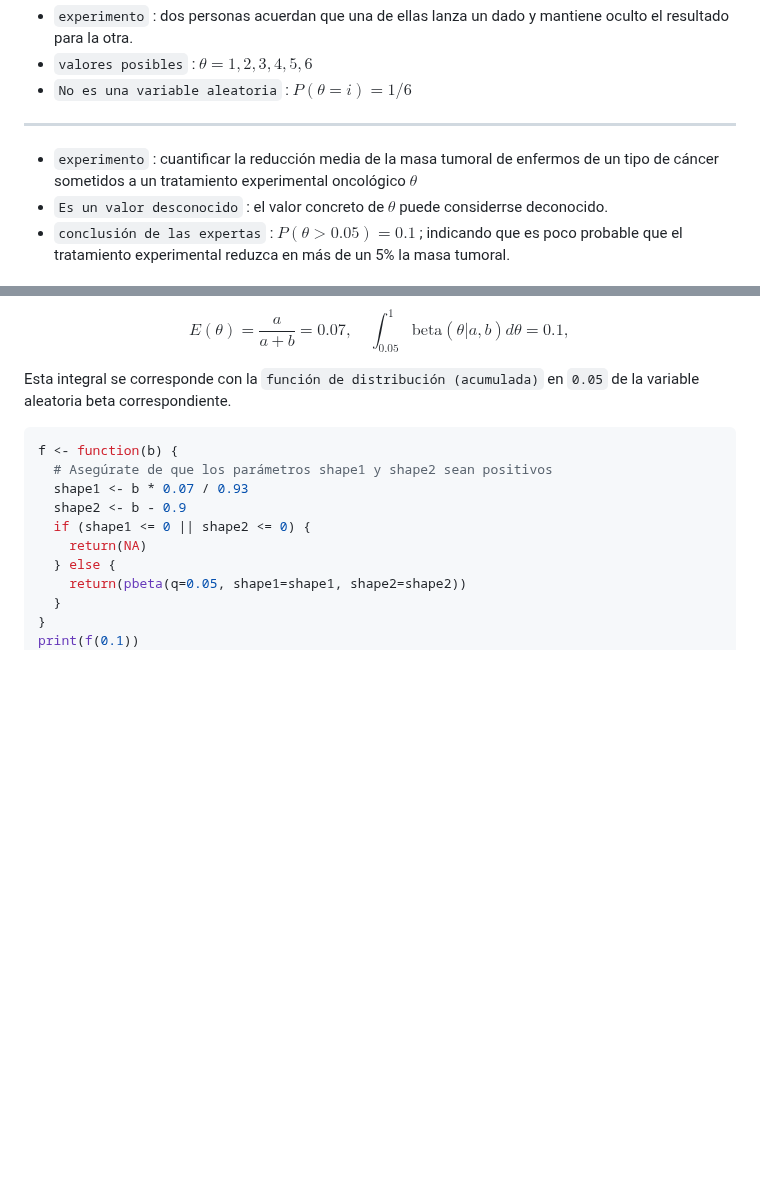
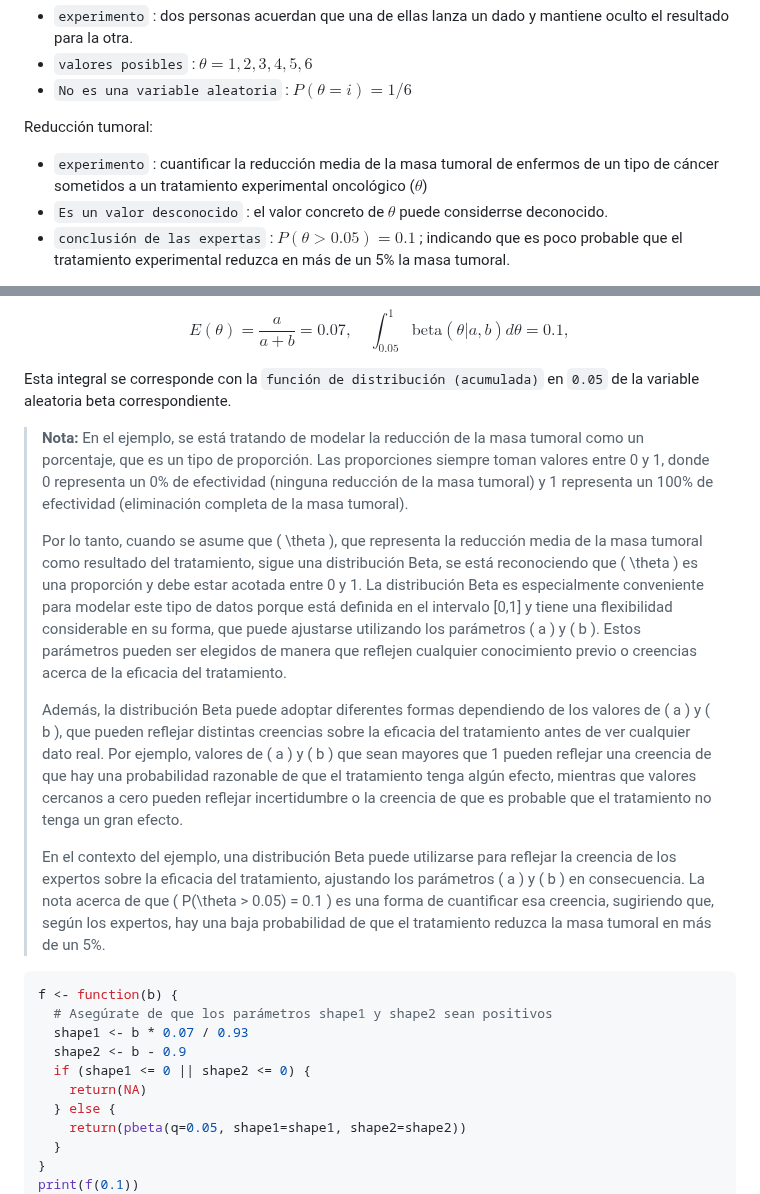
Before and after one commit to alexjust-data/DS_Bayesian_modeling_and_inference, a Markdown page: 00_Probability_and_basics_elements/01_Probabilidad_y_elementos_basicos.md, 2 parts joined by grey strips. Drawn GitHub-style; blank space fills up the shorter version.

Commit message:
elementos básicos

````diff
--- a/00_Probability_and_basics_elements/01_Probabilidad_y_elementos_basicos.md
+++ b/00_Probability_and_basics_elements/01_Probabilidad_y_elementos_basicos.md
@@ -14,8 +14,10 @@ Desde un punto de vista bayesiano, la probabilidad tiene dos usos diferenciados.
 * `experimento` : dos personas acuerdan que una de ellas lanza un dado y mantiene oculto el resultado para la otra.
 * `valores posibles` : $\theta={1,2,3,4,5,6}$
 * `No es una variable aleatoria` : $P(\theta=i) = 1/6$
----
-* `experimento` :  cuantificar la reducción media de la masa tumoral de enfermos de un tipo de cáncer sometidos a un tratamiento experimental oncológico $\theta$
+
+Reducción tumoral:
+
+* `experimento` :  cuantificar la reducción media de la masa tumoral de enfermos de un tipo de cáncer sometidos a un tratamiento experimental oncológico ($\theta$)
 * `Es un valor desconocido` : el valor concreto de $\theta$ puede considerrse deconocido.
 * `conclusión de las expertas` : $P(\theta > 0.05) = 0.1$ ; indicando que es poco probable que el tratamiento experimental reduzca en más de un 5% la masa tumoral.
 
@@ -40,6 +42,17 @@ $$
 $$E(\theta) = \frac{a}{a + b} = 0.07, \quad \int_{0.05}^{1} \text{beta}(\theta | a,b) d\theta = 0.1,$$
 
 Esta integral se corresponde con la `función de distribución (acumulada)` en `0.05` de la variable aleatoria beta correspondiente.
+
+> **Nota:**
+> En el ejemplo, se está tratando de modelar la reducción de la masa tumoral como un porcentaje, que es un tipo de proporción. Las proporciones siempre toman valores entre 0 y 1, donde 0 representa un 0% de efectividad (ninguna reducción de la masa tumoral) y 1 representa un 100% de efectividad (eliminación completa de la masa tumoral).
+>
+>Por lo tanto, cuando se asume que \( \theta \), que representa la reducción media de la masa tumoral como resultado del tratamiento, sigue una distribución Beta, se está reconociendo que \( \theta \) es una proporción y debe estar acotada entre 0 y 1. La distribución Beta es especialmente conveniente para modelar este tipo de datos porque está definida en el intervalo [0,1] y tiene una flexibilidad considerable en su forma, que puede ajustarse utilizando los parámetros \( a \) y \( b \). Estos parámetros pueden ser elegidos de manera que reflejen cualquier conocimiento previo o creencias acerca de la eficacia del tratamiento.
+>
+>Además, la distribución Beta puede adoptar diferentes formas dependiendo de los valores de \( a \) y \( b \), que pueden reflejar distintas creencias sobre la eficacia del tratamiento antes de ver cualquier dato real. Por ejemplo, valores de \( a \) y \( b \) que sean mayores que 1 pueden reflejar una creencia de que hay una probabilidad razonable de que el tratamiento tenga algún efecto, mientras que valores cercanos a cero pueden reflejar incertidumbre o la creencia de que es probable que el tratamiento no tenga un gran efecto.
+>
+>En el contexto del ejemplo, una distribución Beta puede utilizarse para reflejar la creencia de los expertos sobre la eficacia del tratamiento, ajustando los parámetros \( a \) y \( b \) en consecuencia. La nota acerca de que \( P(\theta > 0.05) = 0.1 \) es una forma de cuantificar esa creencia, sugiriendo que, según los expertos, hay una baja probabilidad de que el tratamiento reduzca la masa tumoral en más de un 5%.
+
+
 
 ```r
 f <- function(b) {
````
